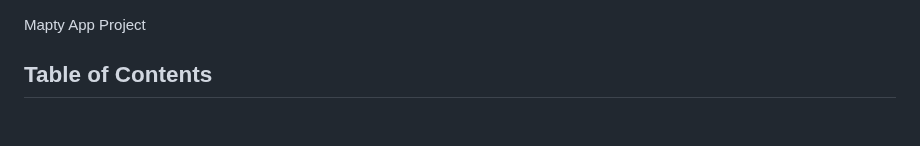
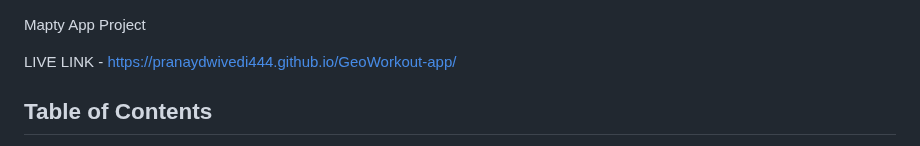
Before and after one commit to pranaydwivedi444/GeoWorkout-app, a Markdown page: README.md, the part around the change. Rendered like a GitHub page; blank space fills up the shorter version.

```diff
--- a/README.md
+++ b/README.md
@@ -1,6 +1,8 @@
 
 
 Mapty App Project
+
+LIVE LINK - https://pranaydwivedi444.github.io/GeoWorkout-app/
 ## Table of Contents
 
 - [Title And Descriptio](#MAPTY)
```
